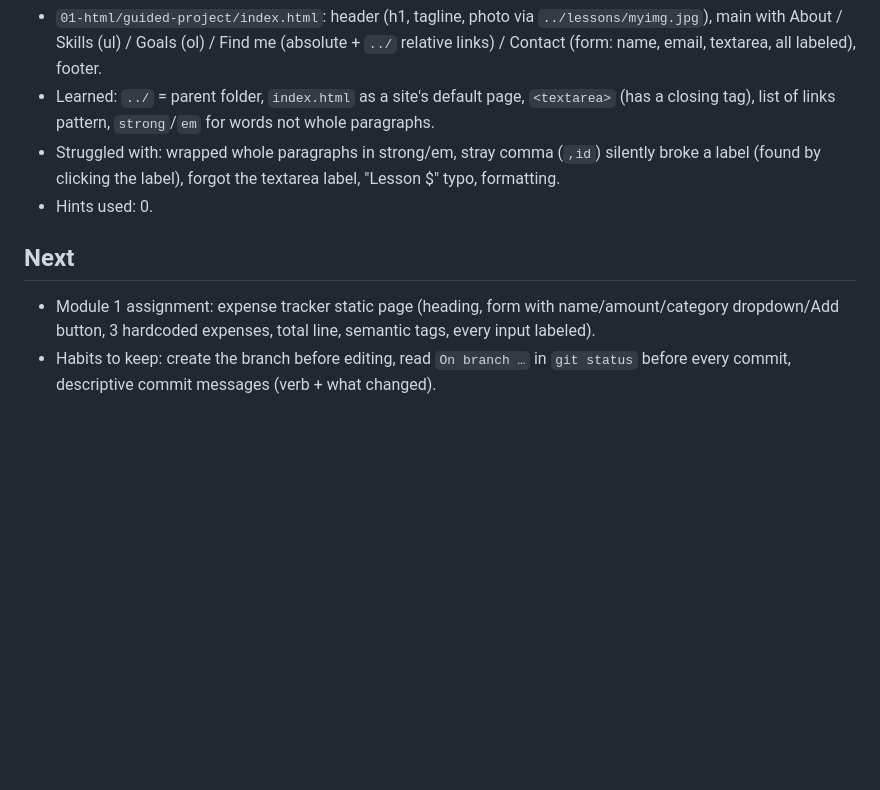
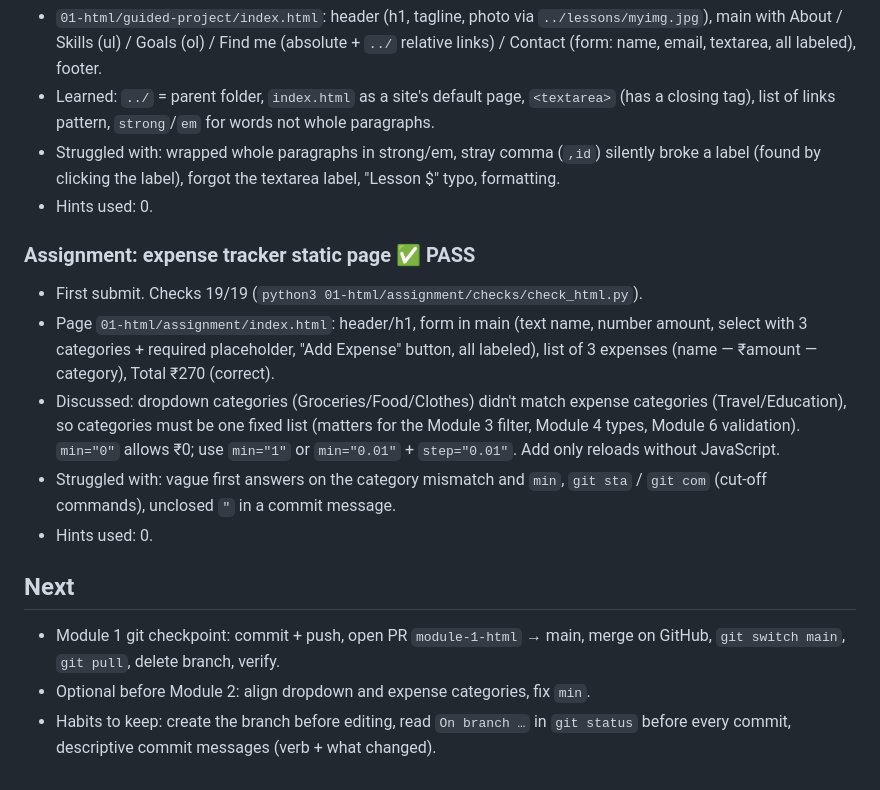
Before and after one commit to sohailxsyed31-svg/webdev, a Markdown page: PROGRESS.md, the part around the change. Rendered like a GitHub page; blank space fills up the shorter version.

Commit message:
logging the module 1 result

```diff
--- a/PROGRESS.md
+++ b/PROGRESS.md
@@ -117,6 +117,14 @@ Setup done: Python 3.14.7, curl, git OK. Node v26.11.1 + npm 11.20.0 installed.
 - Struggled with: wrapped whole paragraphs in strong/em, stray comma (`,id`) silently broke a label (found by clicking the label), forgot the textarea label, "Lesson $" typo, formatting.
 - Hints used: 0.
 
+### Assignment: expense tracker static page ✅ PASS
+- First submit. Checks 19/19 (`python3 01-html/assignment/checks/check_html.py`).
+- Page `01-html/assignment/index.html`: header/h1, form in main (text name, number amount, select with 3 categories + required placeholder, "Add Expense" button, all labeled), list of 3 expenses (name — ₹amount — category), Total ₹270 (correct).
+- Discussed: dropdown categories (Groceries/Food/Clothes) didn't match expense categories (Travel/Education), so categories must be one fixed list (matters for the Module 3 filter, Module 4 types, Module 6 validation). `min="0"` allows ₹0; use `min="1"` or `min="0.01"` + `step="0.01"`. Add only reloads without JavaScript.
+- Struggled with: vague first answers on the category mismatch and `min`, `git sta` / `git com` (cut-off commands), unclosed `"` in a commit message.
+- Hints used: 0.
+
 ## Next
-- Module 1 assignment: expense tracker static page (heading, form with name/amount/category dropdown/Add button, 3 hardcoded expenses, total line, semantic tags, every input labeled).
+- Module 1 git checkpoint: commit + push, open PR `module-1-html` → main, merge on GitHub, `git switch main`, `git pull`, delete branch, verify.
+- Optional before Module 2: align dropdown and expense categories, fix `min`.
 - Habits to keep: create the branch before editing, read `On branch …` in `git status` before every commit, descriptive commit messages (verb + what changed).
```
